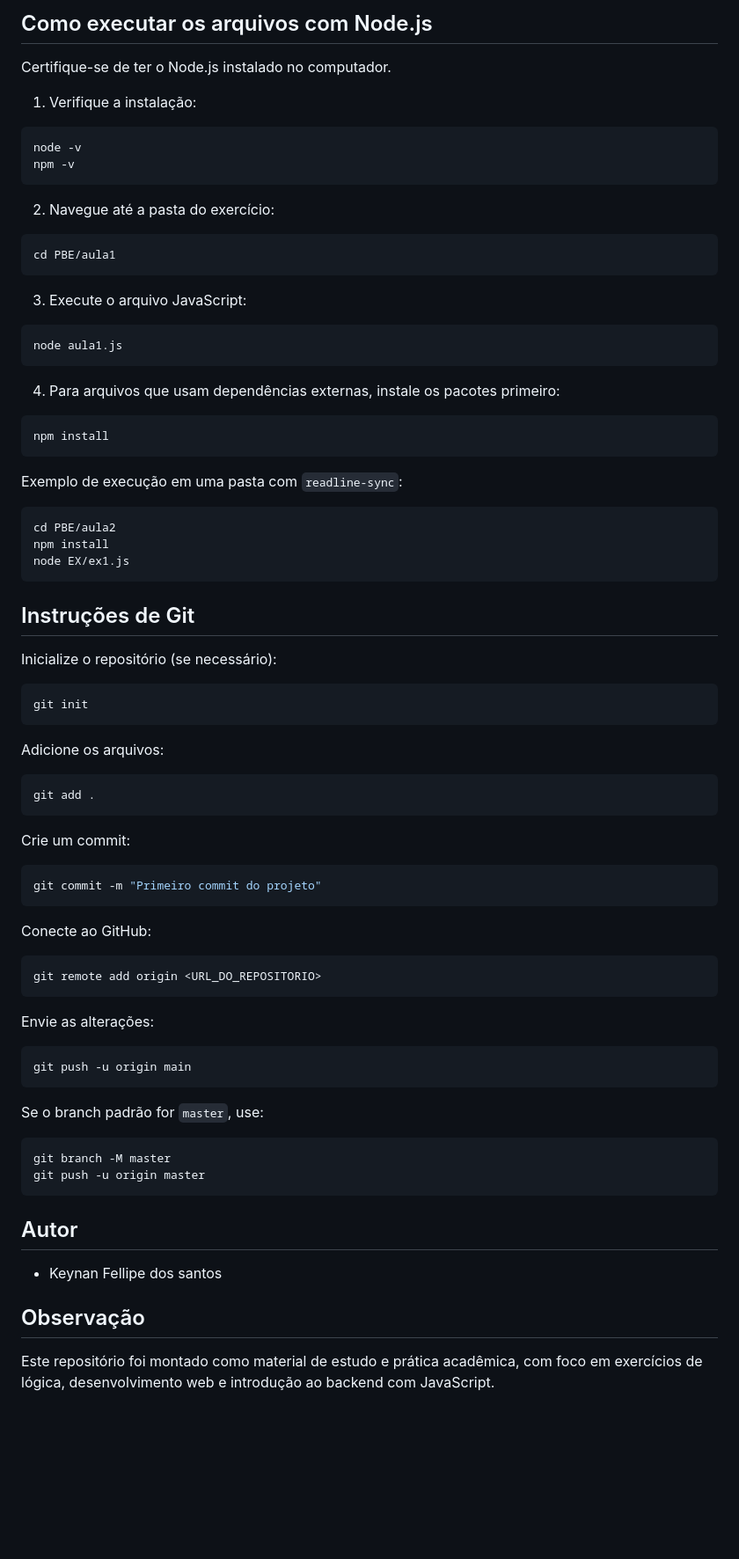
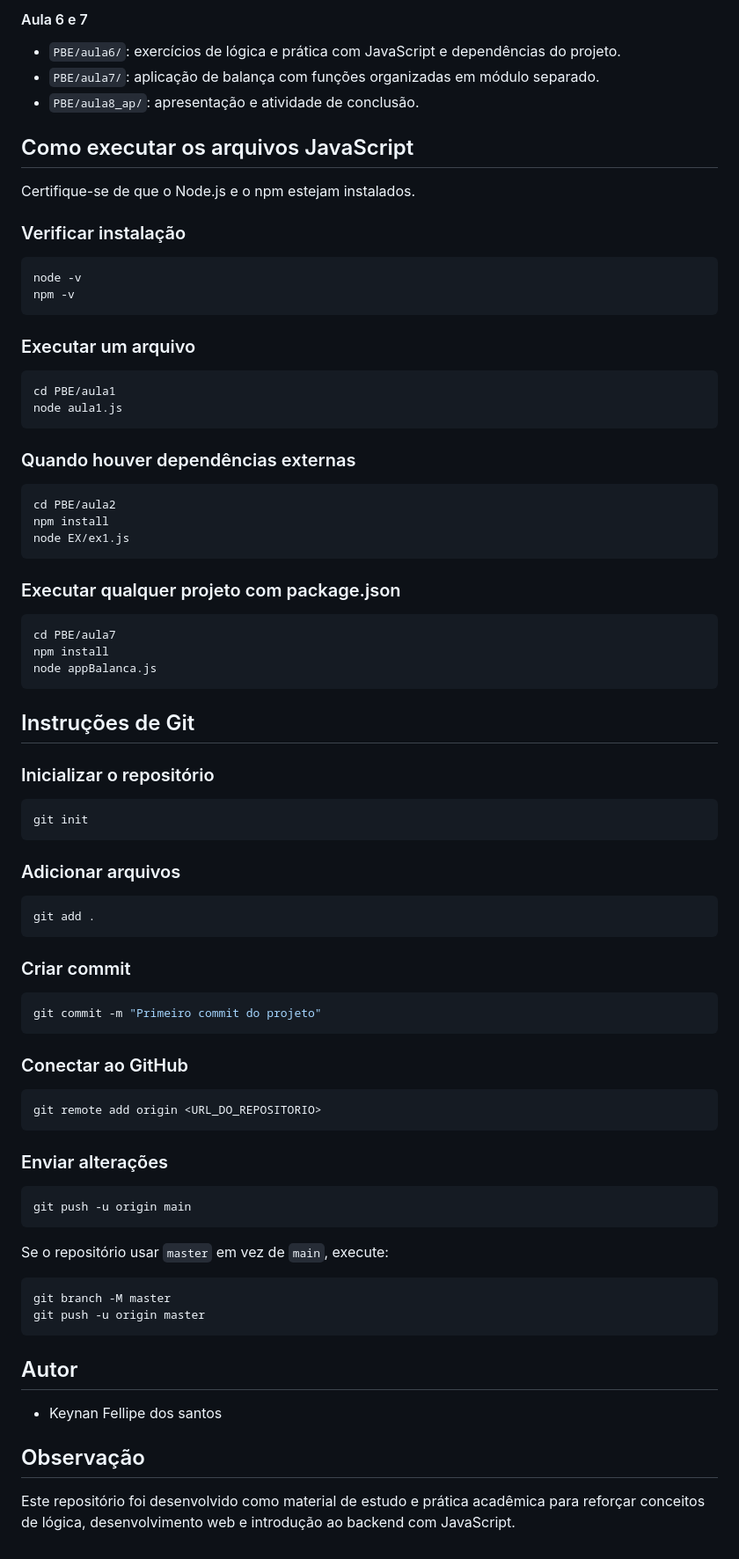
Before and after one commit to estudantekeynan-lgtm/logica_de_programacao2, a Markdown page: README.md, the part around one of its changes. Shown at 88% size. GitHub-like rendering; blank space fills up the shorter version.

````diff
--- a/README.md
+++ b/README.md
@@ -159,34 +197,29 @@ logica_de_programacao2/
 
-## Como executar os arquivos com Node.js
+#### Aula 6 e 7
 
-Certifique-se de ter o Node.js instalado no computador.
+- `PBE/aula6/`: exercícios de lógica e prática com JavaScript e dependências do projeto.
+- `PBE/aula7/`: aplicação de balança com funções organizadas em módulo separado.
+- `PBE/aula8_ap/`: apresentação e atividade de conclusão.
 
-1. Verifique a instalação:
+## Como executar os arquivos JavaScript
+
+Certifique-se de que o Node.js e o npm estejam instalados.
+
+### Verificar instalação
 
 ```bash
 node -v
 npm -v
 ```
 
-2. Navegue até a pasta do exercício:
+### Executar um arquivo
 
 ```bash
 cd PBE/aula1
-```
-
-3. Execute o arquivo JavaScript:
-
-```bash
 node aula1.js
 ```
 
-4. Para arquivos que usam dependências externas, instale os pacotes primeiro:
-
-```bash
-npm install
-```
-
-Exemplo de execução em uma pasta com `readline-sync`:
+### Quando houver dependências externas
 
 ```bash
 cd PBE/aula2
@@ -194,39 +227,47 @@ npm install
 node EX/ex1.js
 ```
 
+### Executar qualquer projeto com package.json
+
+```bash
+cd PBE/aula7
+npm install
+node appBalanca.js
+```
+
 ## Instruções de Git
 
-Inicialize o repositório (se necessário):
+### Inicializar o repositório
 
 ```bash
 git init
 ```
 
-Adicione os arquivos:
+### Adicionar arquivos
 
 ```bash
 git add .
 ```
 
-Crie um commit:
+### Criar commit
 
 ```bash
 git commit -m "Primeiro commit do projeto"
 ```
 
-Conecte ao GitHub:
+### Conectar ao GitHub
 
 ```bash
 git remote add origin <URL_DO_REPOSITORIO>
 ```
 
-Envie as alterações:
+### Enviar alterações
 
 ```bash
 git push -u origin main
 ```
 
-Se o branch padrão for `master`, use:
+Se o repositório usar `master` em vez de `main`, execute:
 
 ```bash
 git branch -M master
@@ -239,4 +280,4 @@ git push -u origin master
 
 ## Observação
 
-Este repositório foi montado como material de estudo e prática acadêmica, com foco em exercícios de lógica, desenvolvimento web e introdução ao backend com JavaScript.
+Este repositório foi desenvolvido como material de estudo e prática acadêmica para reforçar conceitos de lógica, desenvolvimento web e introdução ao backend com JavaScript.
````
Also changed, not shown: other parts of README.md (+98 -60 lines).
